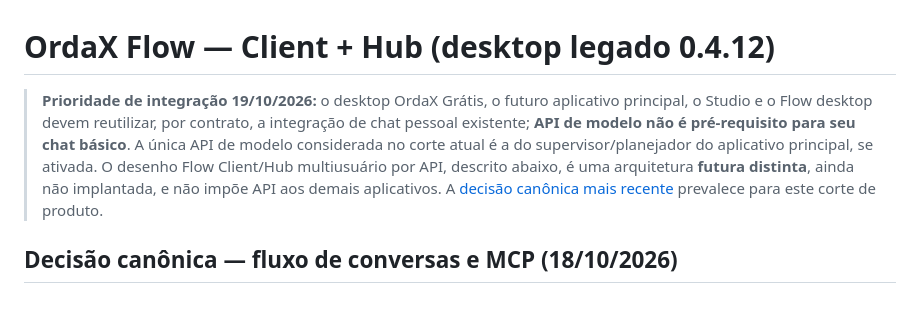
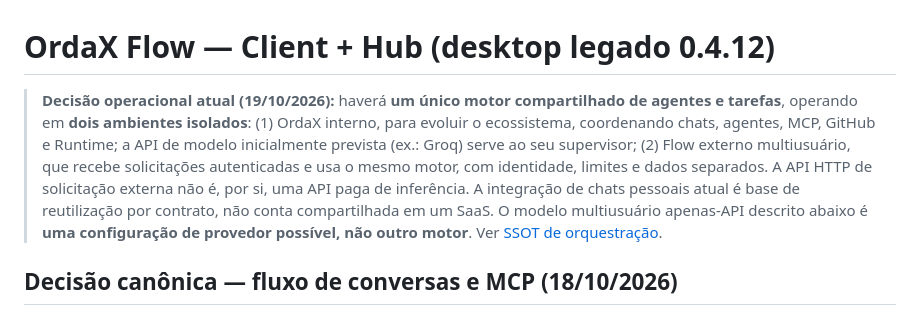
Before and after one commit to ordaxsystems/ordax-flow, a Markdown page: README.md, the part around the change. Rendered like a GitHub page.

Commit message:
docs: align product surfaces to one engine and two isolated operating contexts

```diff
--- a/README.md
+++ b/README.md
@@ -1,8 +1,7 @@
 # OrdaX Flow — Client + Hub (desktop legado 0.4.12)
 
 
-> **Prioridade de integração 19/10/2026:** o desktop OrdaX Grátis, o futuro aplicativo principal, o Studio e o Flow desktop devem reutilizar, por contrato, a integração de chat pessoal existente; **API de modelo não é pré-requisito para seu chat básico**. A única API de modelo considerada no corte atual é a do supervisor/planejador do aplicativo principal, se ativada. O desenho Flow Client/Hub multiusuário por API, descrito abaixo, é uma arquitetura **futura distinta**, ainda não implantada, e não impõe API aos demais aplicativos. A [decisão canônica mais recente](docs/FLOW-ARCHITECTURE.md#direção-atual-de-integração-com-ia--2026-10-19-prioridade) prevalece para este corte de produto.
-
+> **Decisão operacional atual (19/10/2026):** haverá **um único motor compartilhado de agentes e tarefas**, operando em **dois ambientes isolados**: (1) OrdaX interno, para evoluir o ecossistema, coordenando chats, agentes, MCP, GitHub e Runtime; a API de modelo inicialmente prevista (ex.: Groq) serve ao seu supervisor; (2) Flow externo multiusuário, que recebe solicitações autenticadas e usa o mesmo motor, com identidade, limites e dados separados. A API HTTP de solicitação externa não é, por si, uma API paga de inferência. A integração de chats pessoais atual é base de reutilização por contrato, não conta compartilhada em um SaaS. O modelo multiusuário apenas-API descrito abaixo é **uma configuração de provedor possível, não outro motor**. Ver [SSOT de orquestração](docs/FLOW-ARCHITECTURE.md#ssot-atual--um-motor-dois-ambientes-de-orquestração-19102026).
 
 ## Decisão canônica — fluxo de conversas e MCP (18/10/2026)
 
```
